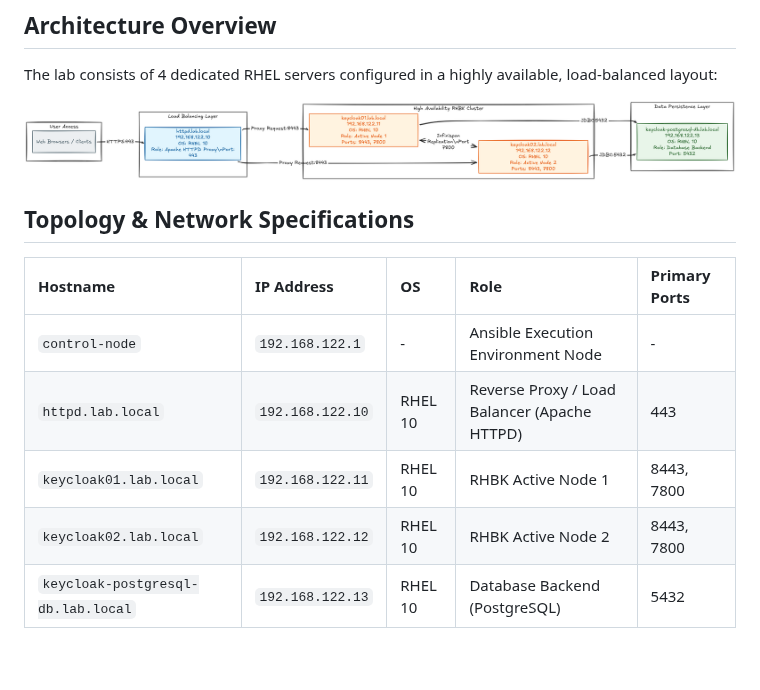
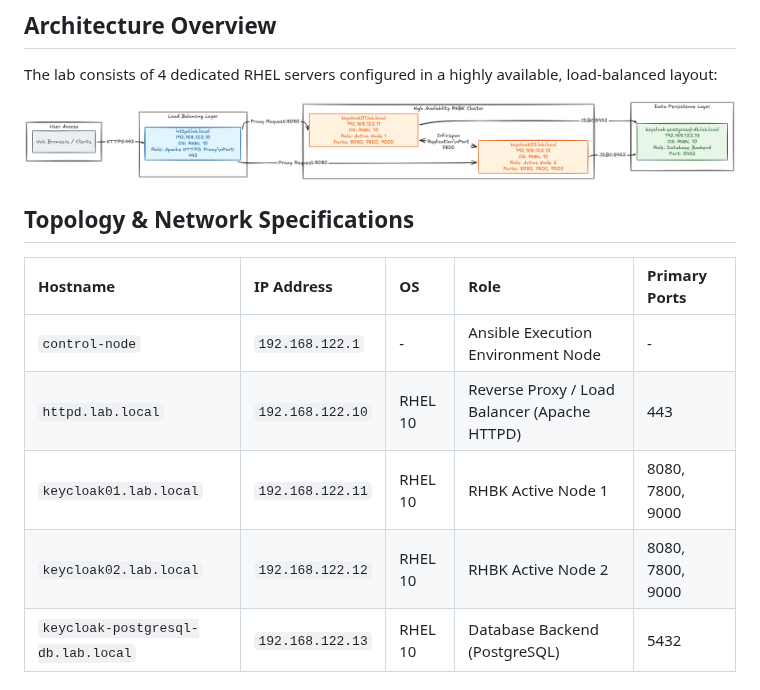
Before and after one commit to gabrielpadilh4/rhbk-lab-automation, a Markdown page: README.md, the part around one of its changes. GitHub-like rendering; pictures changed too: docs/diagram.excalidraw.png; blank space fills up the shorter version.

```diff
--- a/README.md
+++ b/README.md
@@ -17,8 +17,8 @@ The lab consists of 4 dedicated RHEL servers configured in a highly available, l
 | :--- | :--- | :--- | :--- | :--- |
 | `control-node` | `192.168.122.1` | - | Ansible Execution Environment Node | - |
 | `httpd.lab.local` | `192.168.122.10` | RHEL 10 | Reverse Proxy / Load Balancer (Apache HTTPD) | 443 |
-| `keycloak01.lab.local` | `192.168.122.11` | RHEL 10 | RHBK Active Node 1 | 8443, 7800 |
-| `keycloak02.lab.local` | `192.168.122.12` | RHEL 10 | RHBK Active Node 2 | 8443, 7800 |
+| `keycloak01.lab.local` | `192.168.122.11` | RHEL 10 | RHBK Active Node 1 | 8080, 7800, 9000 |
+| `keycloak02.lab.local` | `192.168.122.12` | RHEL 10 | RHBK Active Node 2 | 8080, 7800, 9000 |
 | `keycloak-postgresql-db.lab.local` | `192.168.122.13` | RHEL 10 | Database Backend (PostgreSQL) | 5432 |
 
 ## Prerequisites
```
Also changed, not shown: other parts of README.md (+5 -5 lines).
